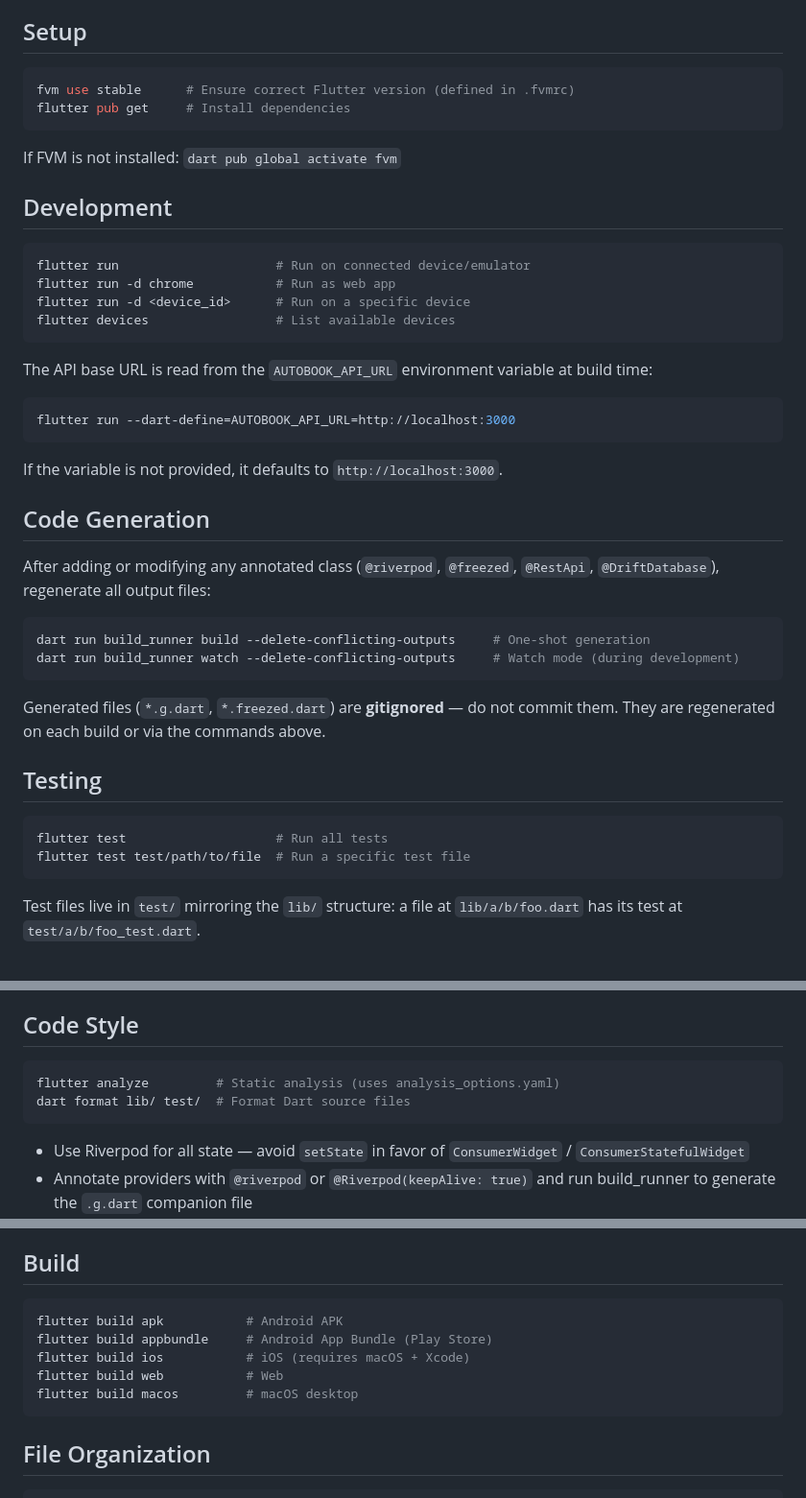
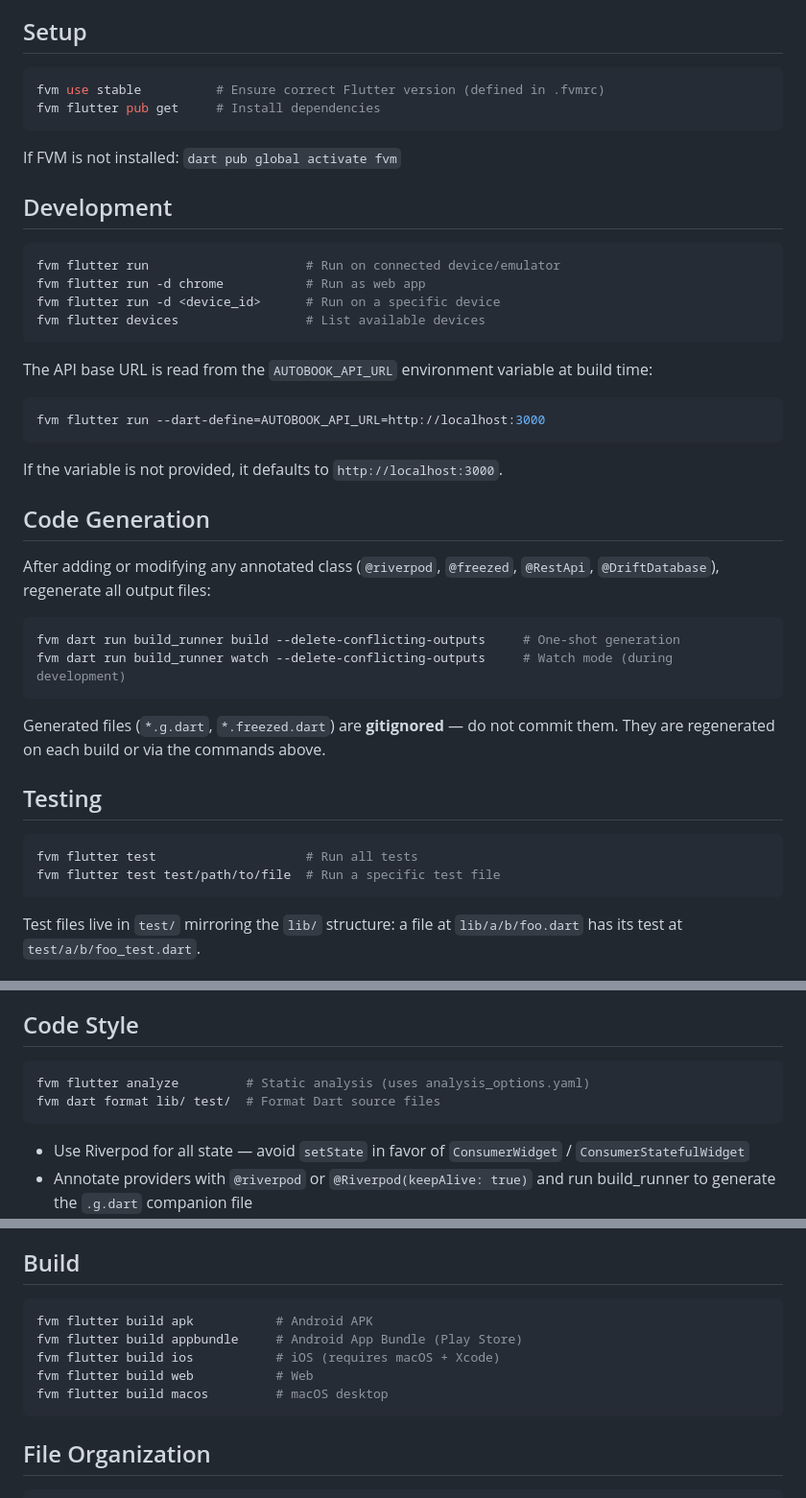
Before and after one commit to alvaromerinog/autobook, a Markdown page: frontend/AGENTS.md, 3 parts joined by grey strips. Shown at 96% size. Drawn GitHub-style.

Commit message:
docs(frontend): run all flutter/dart commands via fvm

````diff
--- a/frontend/AGENTS.md
+++ b/frontend/AGENTS.md
@@ -20,8 +20,8 @@ Flutter application for autobook. All commands must be run from the `frontend/`
 ## Setup
 
 ```bash
-fvm use stable      # Ensure correct Flutter version (defined in .fvmrc)
-flutter pub get     # Install dependencies
+fvm use stable          # Ensure correct Flutter version (defined in .fvmrc)
+fvm flutter pub get     # Install dependencies
 ```
 
 If FVM is not installed: `dart pub global activate fvm`
@@ -29,16 +29,16 @@ If FVM is not installed: `dart pub global activate fvm`
 ## Development
 
 ```bash
-flutter run                     # Run on connected device/emulator
-flutter run -d chrome           # Run as web app
-flutter run -d <device_id>      # Run on a specific device
-flutter devices                 # List available devices
+fvm flutter run                     # Run on connected device/emulator
+fvm flutter run -d chrome           # Run as web app
+fvm flutter run -d <device_id>      # Run on a specific device
+fvm flutter devices                 # List available devices
 ```
 
 The API base URL is read from the `AUTOBOOK_API_URL` environment variable at build time:
 
 ```bash
-flutter run --dart-define=AUTOBOOK_API_URL=http://localhost:3000
+fvm flutter run --dart-define=AUTOBOOK_API_URL=http://localhost:3000
 ```
 
 If the variable is not provided, it defaults to `http://localhost:3000`.
@@ -48,8 +48,8 @@ If the variable is not provided, it defaults to `http://localhost:3000`.
 After adding or modifying any annotated class (`@riverpod`, `@freezed`, `@RestApi`, `@DriftDatabase`), regenerate all output files:
 
 ```bash
-dart run build_runner build --delete-conflicting-outputs     # One-shot generation
-dart run build_runner watch --delete-conflicting-outputs     # Watch mode (during development)
+fvm dart run build_runner build --delete-conflicting-outputs     # One-shot generation
+fvm dart run build_runner watch --delete-conflicting-outputs     # Watch mode (during development)
 ```
 
 Generated files (`*.g.dart`, `*.freezed.dart`) are **gitignored** — do not commit them. They are regenerated on each build or via the commands above.
@@ -57,8 +57,8 @@ Generated files (`*.g.dart`, `*.freezed.dart`) are **gitignored** — do not com
 ## Testing
 
 ```bash
-flutter test                    # Run all tests
-flutter test test/path/to/file  # Run a specific test file
+fvm flutter test                    # Run all tests
+fvm flutter test test/path/to/file  # Run a specific test file
 ```
 
 Test files live in `test/` mirroring the `lib/` structure: a file at `lib/a/b/foo.dart` has its test at `test/a/b/foo_test.dart`.
@@ -84,8 +84,8 @@ Test files live in `test/` mirroring the `lib/` structure: a file at `lib/a/b/fo
 ## Code Style
 
 ```bash
-flutter analyze         # Static analysis (uses analysis_options.yaml)
-dart format lib/ test/  # Format Dart source files
+fvm flutter analyze         # Static analysis (uses analysis_options.yaml)
+fvm dart format lib/ test/  # Format Dart source files
 ```
 
 - Use Riverpod for all state — avoid `setState` in favor of `ConsumerWidget` / `ConsumerStatefulWidget`
@@ -149,11 +149,11 @@ The app is offline-first: local Drift DB is always the source of truth for reads
 ## Build
 
 ```bash
-flutter build apk           # Android APK
-flutter build appbundle     # Android App Bundle (Play Store)
-flutter build ios           # iOS (requires macOS + Xcode)
-flutter build web           # Web
-flutter build macos         # macOS desktop
+fvm flutter build apk           # Android APK
+fvm flutter build appbundle     # Android App Bundle (Play Store)
+fvm flutter build ios           # iOS (requires macOS + Xcode)
+fvm flutter build web           # Web
+fvm flutter build macos         # macOS desktop
 ```
 
 ## File Organization
````
Also changed, not shown: other parts of frontend/AGENTS.md (+2 -2 lines).
